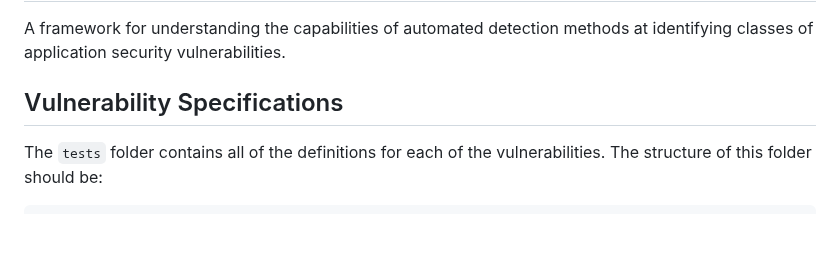
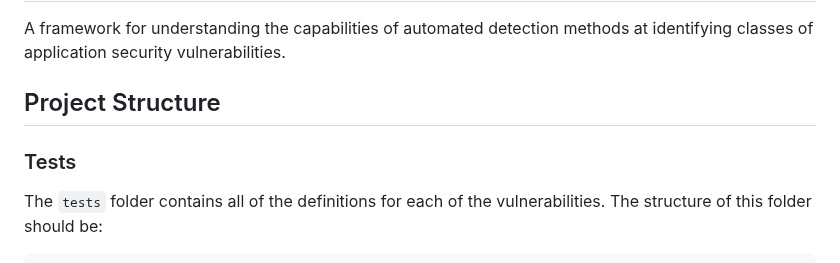
Before and after one commit to cytix-software/AppSec-Detection-Framework, a Markdown page: README.md, the part around the change. Drawn GitHub-style; blank space fills up the shorter version.

Commit message:
changes headings

```diff
--- a/README.md
+++ b/README.md
@@ -2,7 +2,9 @@
 
 A framework for understanding the capabilities of automated detection methods at identifying classes of application security vulnerabilities.
 
-## Vulnerability Specifications
+## Project Structure
+
+### Tests
 
 The `tests` folder contains all of the definitions for each of the vulnerabilities. The structure of this folder should be:
 
```
